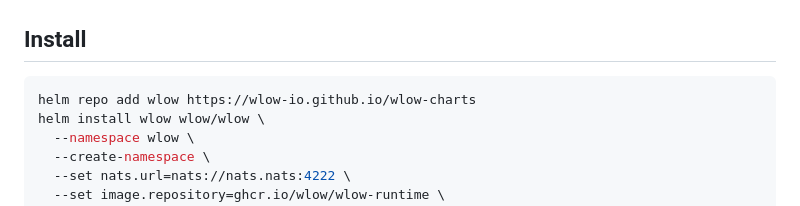
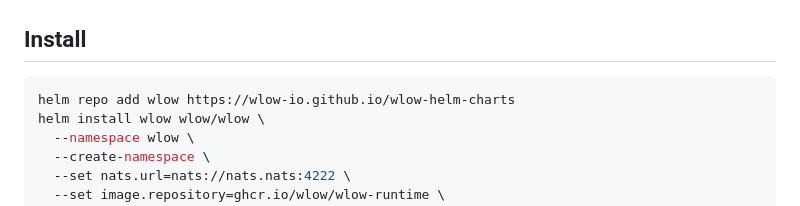
Before and after one commit to wlow-io/wlow-helm-charts, a Markdown page: README.md, the part around the change. Drawn GitHub-style.

Commit message:
Update Helm repository URL in README to reflect correct path for wlow charts

````diff
--- a/README.md
+++ b/README.md
@@ -11,7 +11,7 @@ Helm charts for deploying [wlow](https://github.com/wlow/wlow-core) on Kubernete
 ## Install
 
 ```sh
-helm repo add wlow https://wlow-io.github.io/wlow-charts
+helm repo add wlow https://wlow-io.github.io/wlow-helm-charts
 helm install wlow wlow/wlow \
   --namespace wlow \
   --create-namespace \
````
